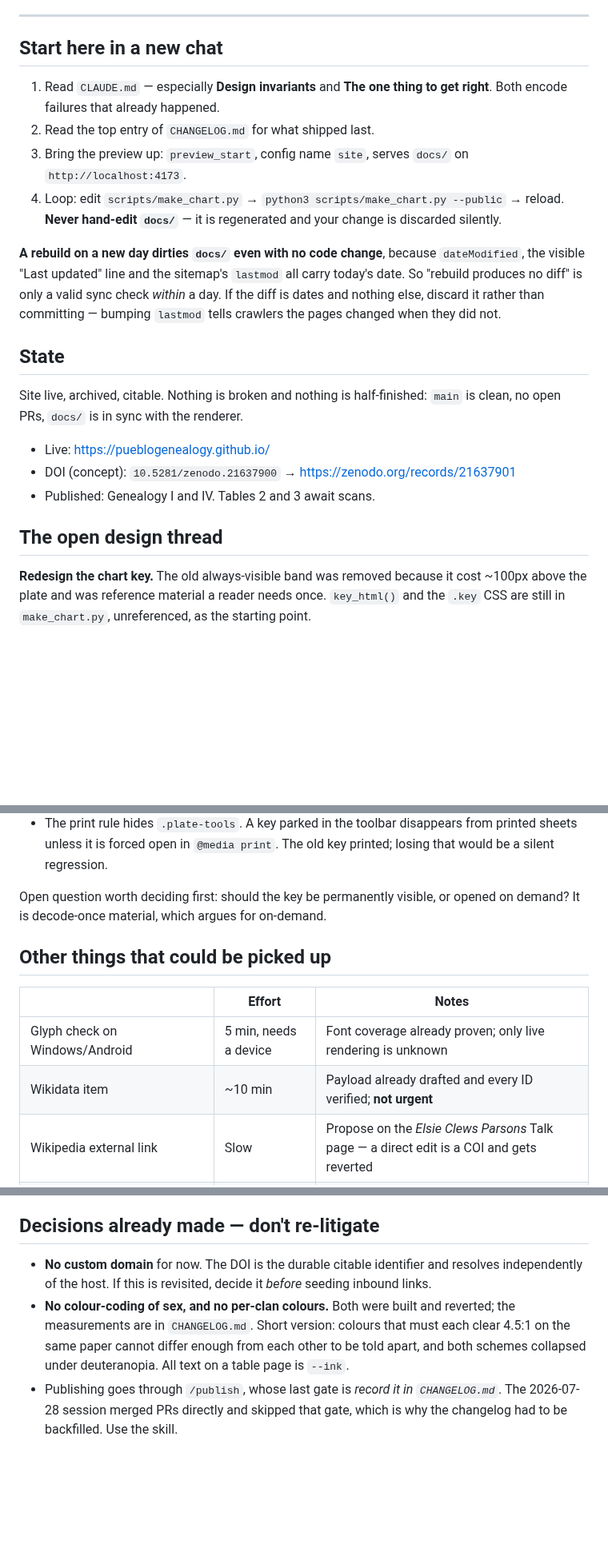
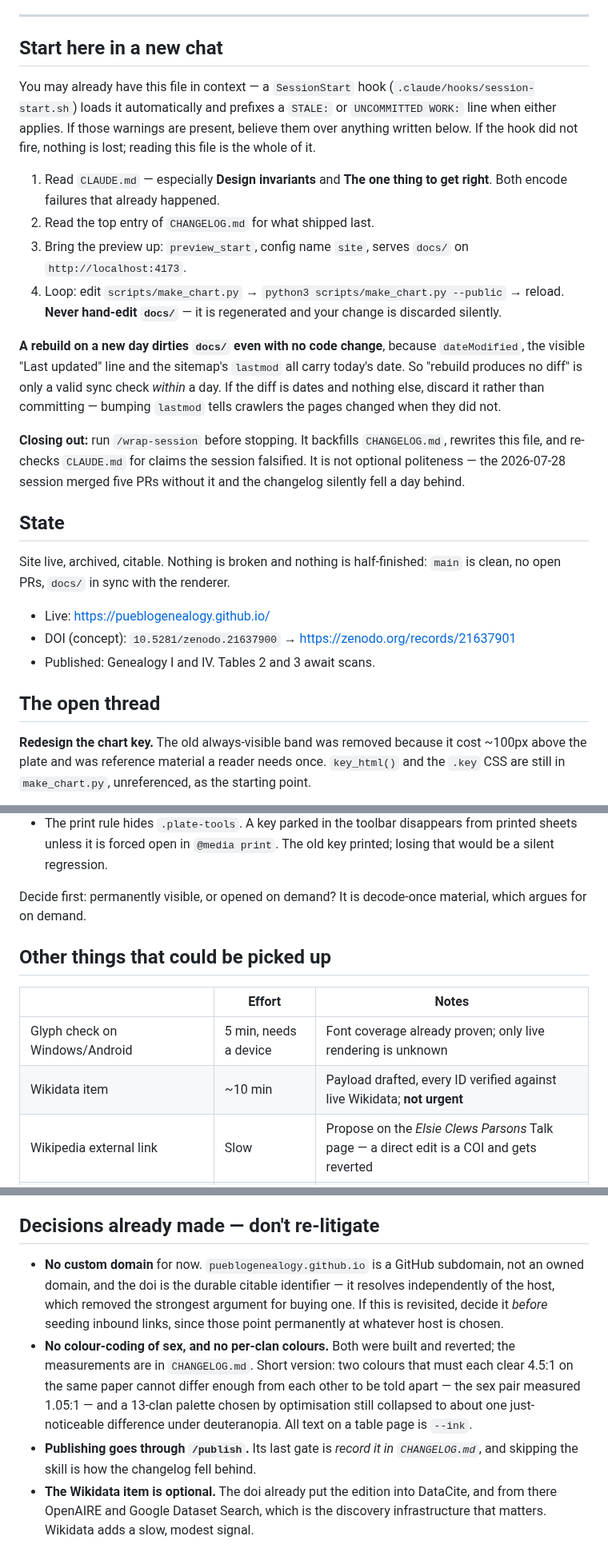
Before and after one commit to PuebloGenealogy/pueblogenealogy.github.io, a Markdown page: SESSION-NOTES.md, 3 parts joined by grey strips. Shown at 80% size. Rendered like a GitHub page; blank space fills up the shorter version.

```diff
--- a/SESSION-NOTES.md
+++ b/SESSION-NOTES.md
@@ -9,6 +9,12 @@ Last updated **2026-07-28**.
 ---
 
 ## Start here in a new chat
+
+You may already have this file in context — a `SessionStart` hook
+(`.claude/hooks/session-start.sh`) loads it automatically and prefixes a
+`STALE:` or `UNCOMMITTED WORK:` line when either applies. If those warnings are
+present, believe them over anything written below. If the hook did not fire,
+nothing is lost; reading this file is the whole of it.
 
 1. Read `CLAUDE.md` — especially **Design invariants** and **The one thing to
    get right**. Both encode failures that already happened.
@@ -26,16 +32,21 @@ carry today's date. So "rebuild produces no diff" is only a valid sync check
 committing — bumping `lastmod` tells crawlers the pages changed when they did
 not.
 
+**Closing out:** run `/wrap-session` before stopping. It backfills
+`CHANGELOG.md`, rewrites this file, and re-checks `CLAUDE.md` for claims the
+session falsified. It is not optional politeness — the 2026-07-28 session
+merged five PRs without it and the changelog silently fell a day behind.
+
 ## State
 
 Site live, archived, citable. Nothing is broken and nothing is half-finished:
-`main` is clean, no open PRs, `docs/` is in sync with the renderer.
+`main` is clean, no open PRs, `docs/` in sync with the renderer.
 
 - Live: <https://pueblogenealogy.github.io/>
 - DOI (concept): `10.5281/zenodo.21637900` → <https://zenodo.org/records/21637901>
 - Published: Genealogy I and IV. Tables 2 and 3 await scans.
 
-## The open design thread
+## The open thread
 
 **Redesign the chart key.** The old always-visible band was removed because it
 cost ~100px above the plate and was reference material a reader needs once.
@@ -52,15 +63,15 @@ What has to be true of the replacement:
   from printed sheets unless it is forced open in `@media print`. The old key
   printed; losing that would be a silent regression.
 
-Open question worth deciding first: should the key be permanently visible, or
-opened on demand? It is decode-once material, which argues for on-demand.
+Decide first: permanently visible, or opened on demand? It is decode-once
+material, which argues for on demand.
 
 ## Other things that could be picked up
 
 | | Effort | Notes |
 |---|---|---|
 | Glyph check on Windows/Android | 5 min, needs a device | Font coverage already proven; only live rendering is unknown |
-| Wikidata item | ~10 min | Payload already drafted and every ID verified; **not urgent** |
+| Wikidata item | ~10 min | Payload drafted, every ID verified against live Wikidata; **not urgent** |
 | Wikipedia external link | Slow | Propose on the *Elsie Clews Parsons* Talk page — a direct edit is a COI and gets reverted |
 | Tables 2 and 3 | Blocked | Needs scans. Worth more than everything else here combined |
 | Delete `prettyph3nom/laguna-genealogy` | 1 min, **needs the user** | Blocked on a token scope — see below |
@@ -90,14 +101,19 @@ Ask, or skip it.
 
 ## Decisions already made — don't re-litigate
 
-- **No custom domain** for now. The DOI is the durable citable identifier and
-  resolves independently of the host. If this is revisited, decide it *before*
-  seeding inbound links.
+- **No custom domain** for now. `pueblogenealogy.github.io` is a GitHub
+  subdomain, not an owned domain, and the doi is the durable citable identifier
+  — it resolves independently of the host, which removed the strongest argument
+  for buying one. If this is revisited, decide it *before* seeding inbound
+  links, since those point permanently at whatever host is chosen.
 - **No colour-coding of sex, and no per-clan colours.** Both were built and
-  reverted; the measurements are in `CHANGELOG.md`. Short version: colours that
-  must each clear 4.5:1 on the same paper cannot differ enough from each other
-  to be told apart, and both schemes collapsed under deuteranopia. All text on a
-  table page is `--ink`.
-- Publishing goes through `/publish`, whose last gate is *record it in
-  `CHANGELOG.md`*. The 2026-07-28 session merged PRs directly and skipped that
-  gate, which is why the changelog had to be backfilled. Use the skill.
+  reverted; the measurements are in `CHANGELOG.md`. Short version: two colours
+  that must each clear 4.5:1 on the same paper cannot differ enough from each
+  other to be told apart — the sex pair measured 1.05:1 — and a 13-clan palette
+  chosen by optimisation still collapsed to about one just-noticeable
+  difference under deuteranopia. All text on a table page is `--ink`.
+- **Publishing goes through `/publish`.** Its last gate is *record it in
+  `CHANGELOG.md`*, and skipping the skill is how the changelog fell behind.
+- **The Wikidata item is optional.** The doi already put the edition into
+  DataCite, and from there OpenAIRE and Google Dataset Search, which is the
+  discovery infrastructure that matters. Wikidata adds a slow, modest signal.
```
Also changed, not shown: CHANGELOG.md (+35 -0 lines).
